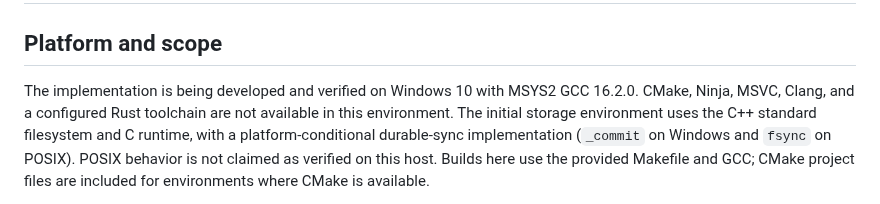
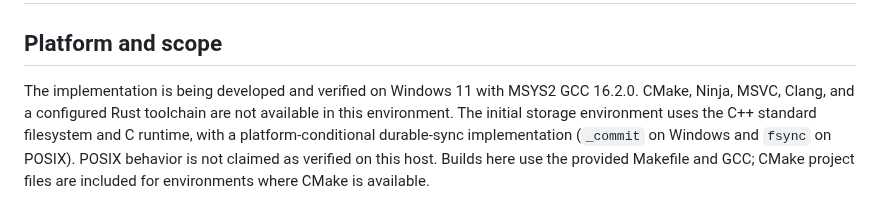
Before and after one commit to Dami99-b/MicroFS, a Markdown page: docs/DECISIONS.md, the part around the change. Rendered like a GitHub page.

```diff
--- a/docs/DECISIONS.md
+++ b/docs/DECISIONS.md
@@ -2,7 +2,7 @@
 
 ## Platform and scope
 
-The implementation is being developed and verified on Windows 10 with MSYS2
+The implementation is being developed and verified on Windows 11 with MSYS2
 GCC 16.2.0. CMake, Ninja, MSVC, Clang, and a configured Rust toolchain are not
 available in this environment. The initial storage environment uses the C++
 standard filesystem and C runtime, with a platform-conditional durable-sync
```
Also changed, not shown: README.md (added, +107 -0 lines), docs/ARCHITECTURE.md (added, +39 -0 lines), docs/BENCHMARKS.md (+12 -1 lines), docs/FORMAT.md (added, +76 -0 lines), docs/RESUME.md (added, +60 -0 lines), docs/img/microfs-bench.png (added), 1 other file.
